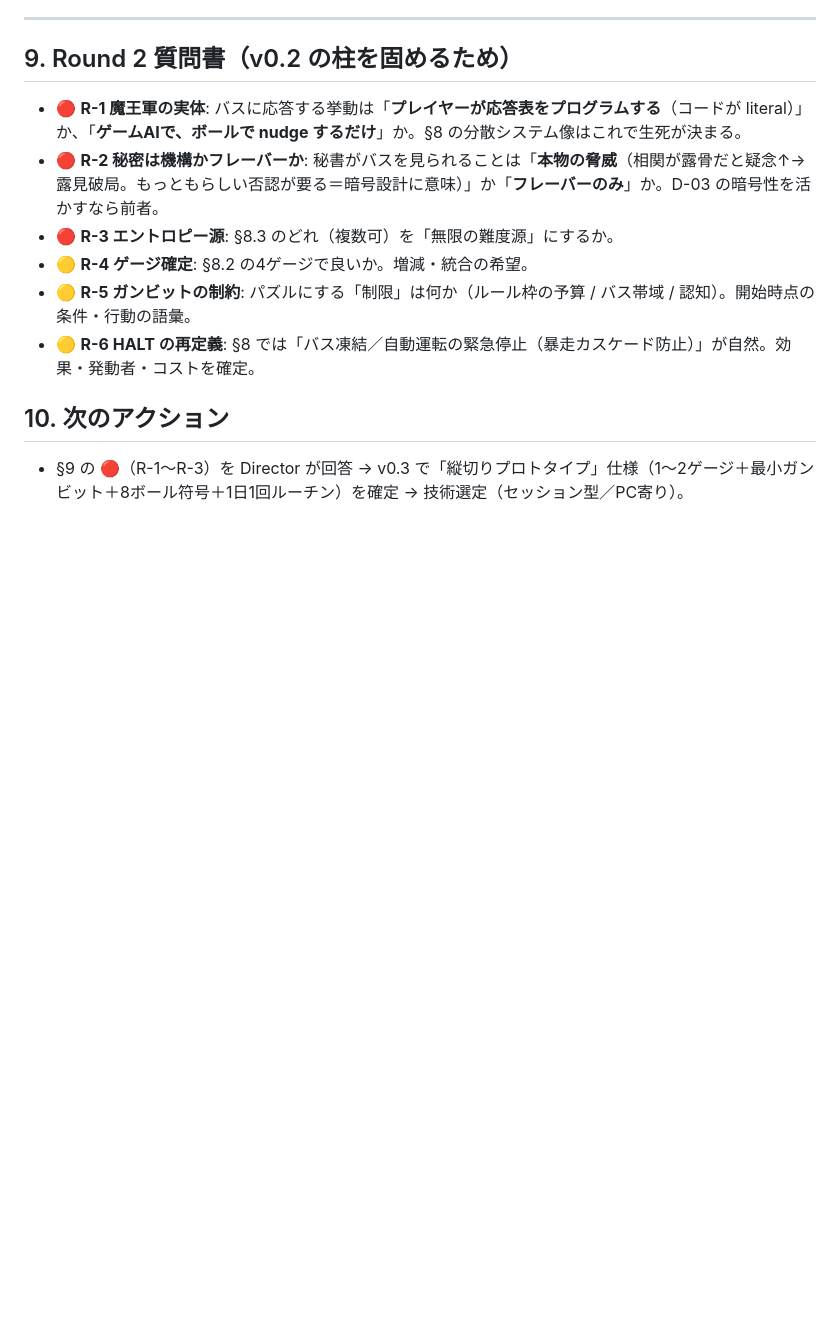
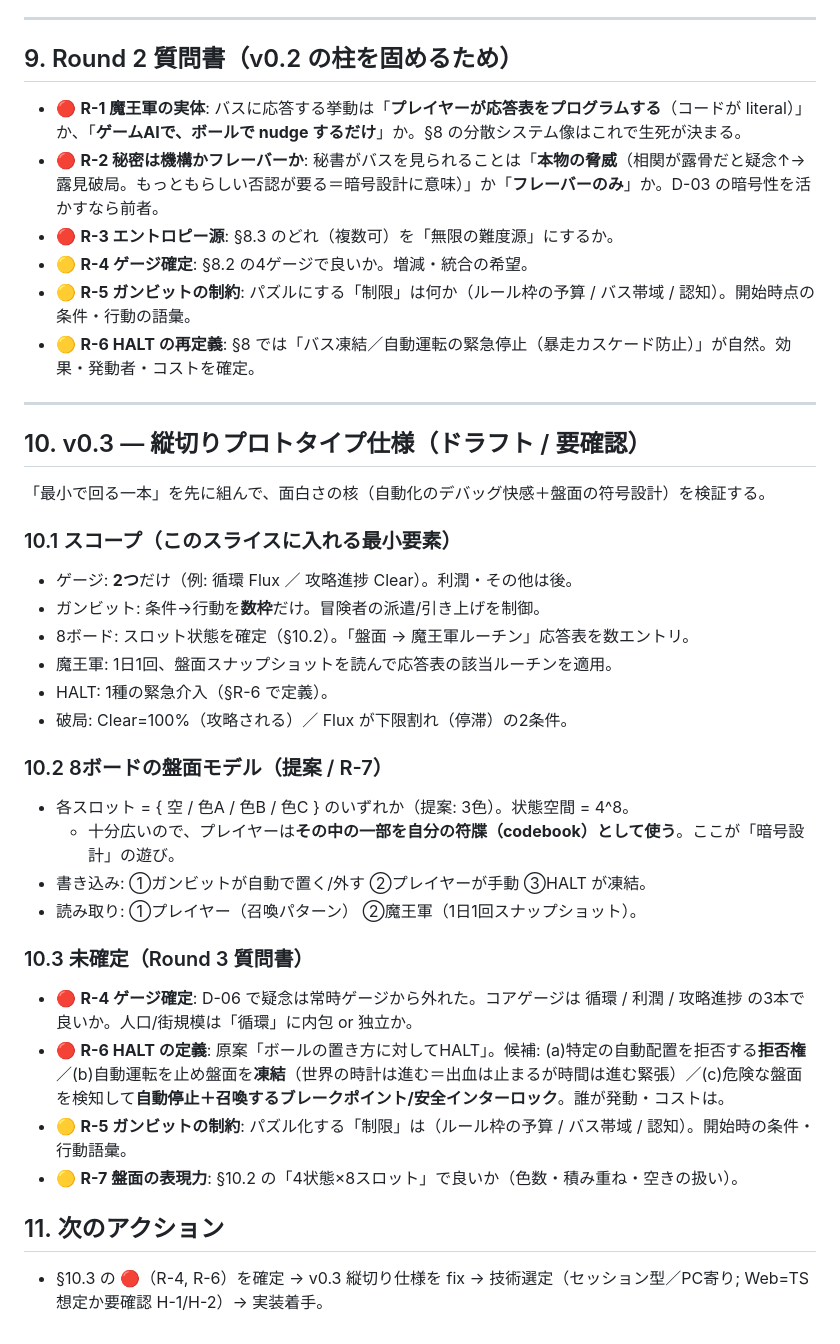
Before and after one commit to Velgail/Idle-RPG-Guild, a Markdown page: docs/concept.md, the part around one of its changes. Rendered like a GitHub page; blank space fills up the shorter version.

Commit message:
docs: v0.3 - lock demon-army response-table + structural secrecy + multi-source entropy; draft vertical-slice spec & Round 3 questions

```diff
--- a/docs/concept.md
+++ b/docs/concept.md
@@ -175,5 +184,31 @@ D-01〜D-04 を素直に伸ばすと、このゲームの正体は **「観測
 - 🟡 **R-5 ガンビットの制約**: パズルにする「制限」は何か（ルール枠の予算 / バス帯域 / 認知）。開始時点の条件・行動の語彙。
 - 🟡 **R-6 HALT の再定義**: §8 では「バス凍結／自動運転の緊急停止（暴走カスケード防止）」が自然。効果・発動者・コストを確定。
 
-## 10. 次のアクション
-- §9 の 🔴（R-1〜R-3）を Director が回答 → v0.3 で「縦切りプロトタイプ」仕様（1〜2ゲージ＋最小ガンビット＋8ボール符号＋1日1回ルーチン）を確定 → 技術選定（セッション型／PC寄り）。
+---
+
+## 10. v0.3 — 縦切りプロトタイプ仕様（ドラフト / 要確認）
+
+「最小で回る一本」を先に組んで、面白さの核（自動化のデバッグ快感＋盤面の符号設計）を検証する。
+
+### 10.1 スコープ（このスライスに入れる最小要素）
+- ゲージ: **2つ**だけ（例: 循環 Flux ／ 攻略進捗 Clear）。利潤・その他は後。
+- ガンビット: 条件→行動を**数枠**だけ。冒険者の派遣/引き上げを制御。
+- 8ボード: スロット状態を確定（§10.2）。「盤面 → 魔王軍ルーチン」応答表を数エントリ。
+- 魔王軍: 1日1回、盤面スナップショットを読んで応答表の該当ルーチンを適用。
+- HALT: 1種の緊急介入（§R-6 で定義）。
+- 破局: Clear=100%（攻略される）／ Flux が下限割れ（停滞）の2条件。
+
+### 10.2 8ボードの盤面モデル（提案 / R-7）
+- 各スロット = { 空 / 色A / 色B / 色C } のいずれか（提案: 3色）。状態空間 = 4^8。
+  - 十分広いので、プレイヤーは**その中の一部を自分の符牒（codebook）として使う**。ここが「暗号設計」の遊び。
+- 書き込み: ①ガンビットが自動で置く/外す ②プレイヤーが手動 ③HALT が凍結。
+- 読み取り: ①プレイヤー（召喚パターン） ②魔王軍（1日1回スナップショット）。
+
+### 10.3 未確定（Round 3 質問書）
+- 🔴 **R-4 ゲージ確定**: D-06 で疑念は常時ゲージから外れた。コアゲージは 循環 / 利潤 / 攻略進捗 の3本で良いか。人口/街規模は「循環」に内包 or 独立か。
+- 🔴 **R-6 HALT の定義**: 原案「ボールの置き方に対してHALT」。候補: (a)特定の自動配置を拒否する**拒否権**／(b)自動運転を止め盤面を**凍結**（世界の時計は進む＝出血は止まるが時間は進む緊張）／(c)危険な盤面を検知して**自動停止＋召喚するブレークポイント/安全インターロック**。誰が発動・コストは。
+- 🟡 **R-5 ガンビットの制約**: パズル化する「制限」は（ルール枠の予算 / バス帯域 / 認知）。開始時の条件・行動語彙。
+- 🟡 **R-7 盤面の表現力**: §10.2 の「4状態×8スロット」で良いか（色数・積み重ね・空きの扱い）。
+
+## 11. 次のアクション
+- §10.3 の 🔴（R-4, R-6）を確定 → v0.3 縦切り仕様を fix → 技術選定（セッション型／PC寄り; Web=TS想定か要確認 H-1/H-2）→ 実装着手。
```
Also changed, not shown: other parts of docs/concept.md (+9 -0 lines).
